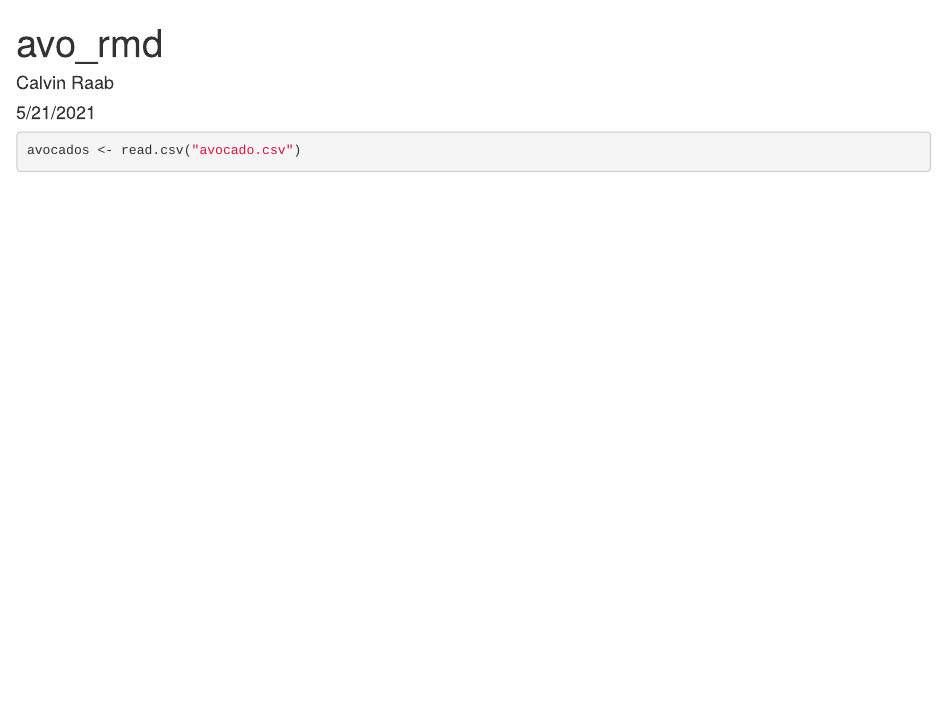
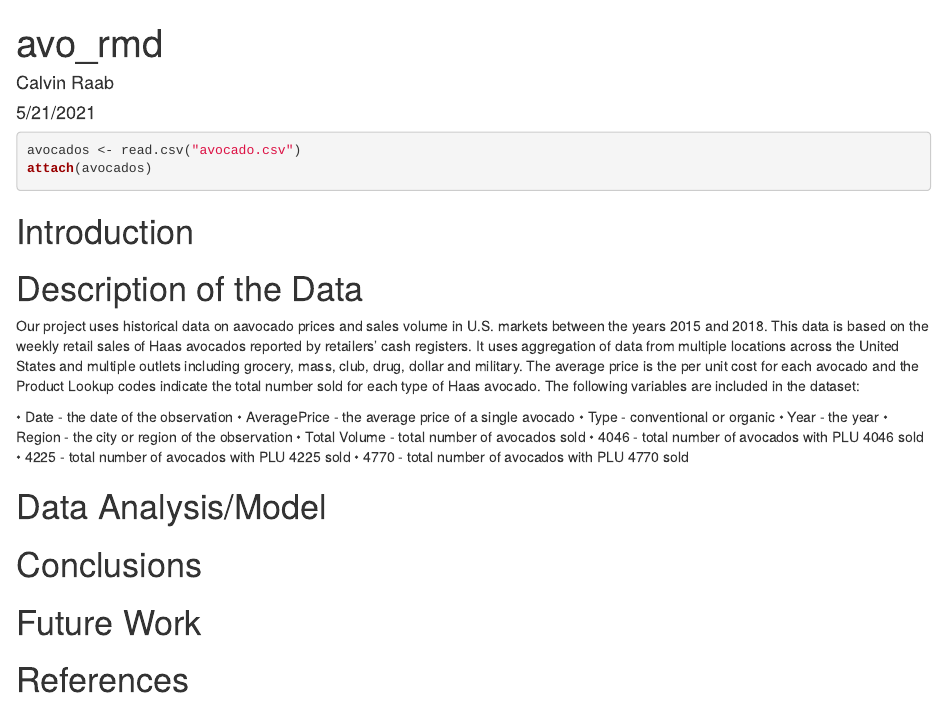
Before and after one commit to calvinraab/Avocado-Analysis, an R Markdown document (avocado_rmd.Rmd): the page in a window 1100 px wide, from its top. Rendered offline with R 4.5, knitr and Pandoc, with nearby package versions.

Commit message:
description of dataset

````diff
--- a/avocado_rmd.Rmd
+++ b/avocado_rmd.Rmd
@@ -11,6 +11,32 @@ knitr::opts_chunk$set(echo = TRUE)
 
 ```{r}
 avocados <- read.csv("avocado.csv")
+attach(avocados)
+
+```
+
+# Introduction
 
 
-```
+# Description of the Data
+
+Our project uses historical data on aavocado prices and sales volume in U.S. markets between the years 2015 and 2018. This data is based on the weekly retail sales of Haas avocados reported by retailers' cash registers. It uses aggregation of data from multiple locations across the United States and multiple outlets including grocery, mass, club, drug, dollar and military. The average price is the per unit cost for each avocado and the Product Lookup codes indicate the total number sold for each type of Haas avocado. The following variables are included in the dataset:
+
+• Date - the date of the observation
+• AveragePrice - the average price of a single avocado
+• Type - conventional or organic
+• Year - the year
+• Region - the city or region of the observation
+• Total Volume - total number of avocados sold
+• 4046 - total number of avocados with PLU 4046 sold
+• 4225 - total number of avocados with PLU 4225 sold
+• 4770 - total number of avocados with PLU 4770 sold
+
+# Data Analysis/Model
+
+
+# Conclusions
+
+# Future Work
+
+# References
````
